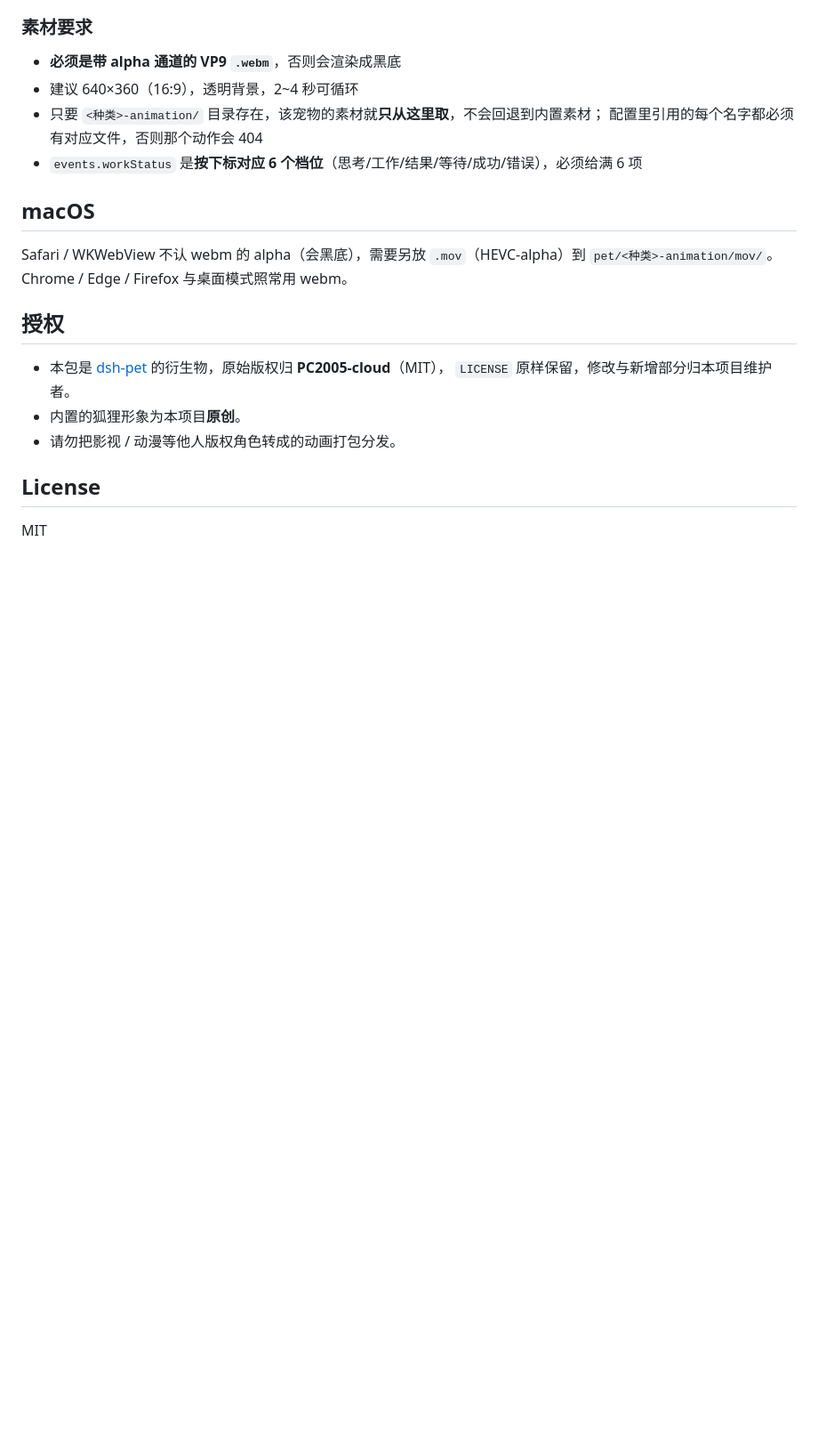
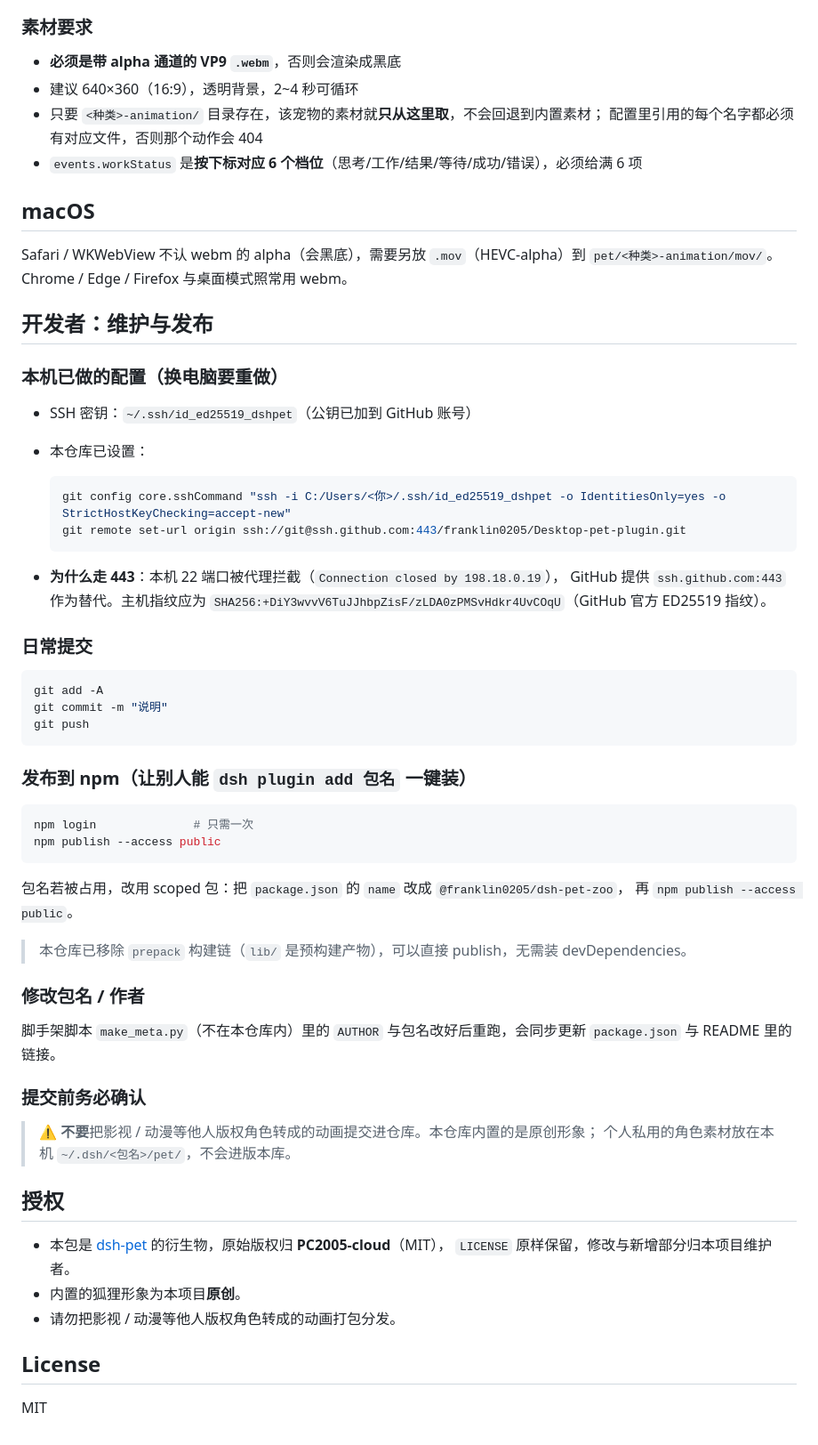
Before and after one commit to franklin0205/Desktop-pet-plugin, a Markdown page: README.md, the part around the change. Shown at 89% size. Drawn GitHub-style; blank space fills up the shorter version.

Commit message:
docs: 补充开发者维护与发布说明（SSH 443 端口、npm 发布、素材版权注意）

````diff
--- a/README.md
+++ b/README.md
@@ -68,6 +68,52 @@
 Safari / WKWebView 不认 webm 的 alpha（会黑底），需要另放 `.mov`（HEVC-alpha）到
 `pet/<种类>-animation/mov/`。Chrome / Edge / Firefox 与桌面模式照常用 webm。
 
+## 开发者：维护与发布
+
+### 本机已做的配置（换电脑要重做）
+
+- SSH 密钥：`~/.ssh/id_ed25519_dshpet`（公钥已加到 GitHub 账号）
+- 本仓库已设置：
+
+  ```powershell
+  git config core.sshCommand "ssh -i C:/Users/<你>/.ssh/id_ed25519_dshpet -o IdentitiesOnly=yes -o StrictHostKeyChecking=accept-new"
+  git remote set-url origin ssh://git@ssh.github.com:443/franklin0205/Desktop-pet-plugin.git
+  ```
+
+- **为什么走 443**：本机 22 端口被代理拦截（`Connection closed by 198.18.0.19`），
+  GitHub 提供 `ssh.github.com:443` 作为替代。主机指纹应为
+  `SHA256:+DiY3wvvV6TuJJhbpZisF/zLDA0zPMSvHdkr4UvCOqU`（GitHub 官方 ED25519 指纹）。
+
+### 日常提交
+
+```powershell
+git add -A
+git commit -m "说明"
+git push
+```
+
+### 发布到 npm（让别人能 `dsh plugin add 包名` 一键装）
+
+```powershell
+npm login              # 只需一次
+npm publish --access public
+```
+
+包名若被占用，改用 scoped 包：把 `package.json` 的 `name` 改成 `@franklin0205/dsh-pet-zoo`，
+再 `npm publish --access public`。
+
+> 本仓库已移除 `prepack` 构建链（`lib/` 是预构建产物），可以直接 publish，无需装 devDependencies。
+
+### 修改包名 / 作者
+
+脚手架脚本 `make_meta.py`（不在本仓库内）里的 `AUTHOR` 与包名改好后重跑，会同步更新
+`package.json` 与 README 里的链接。
+
+### 提交前务必确认
+
+> ⚠️ **不要**把影视 / 动漫等他人版权角色转成的动画提交进仓库。本仓库内置的是原创形象；
+> 个人私用的角色素材放在本机 `~/.dsh/<包名>/pet/`，不会进版本库。
+
 ## 授权
 
 - 本包是 [dsh-pet](https://github.com/PC2005-cloud/dsh-pet) 的衍生物，原始版权归 **PC2005-cloud**（MIT），
````
